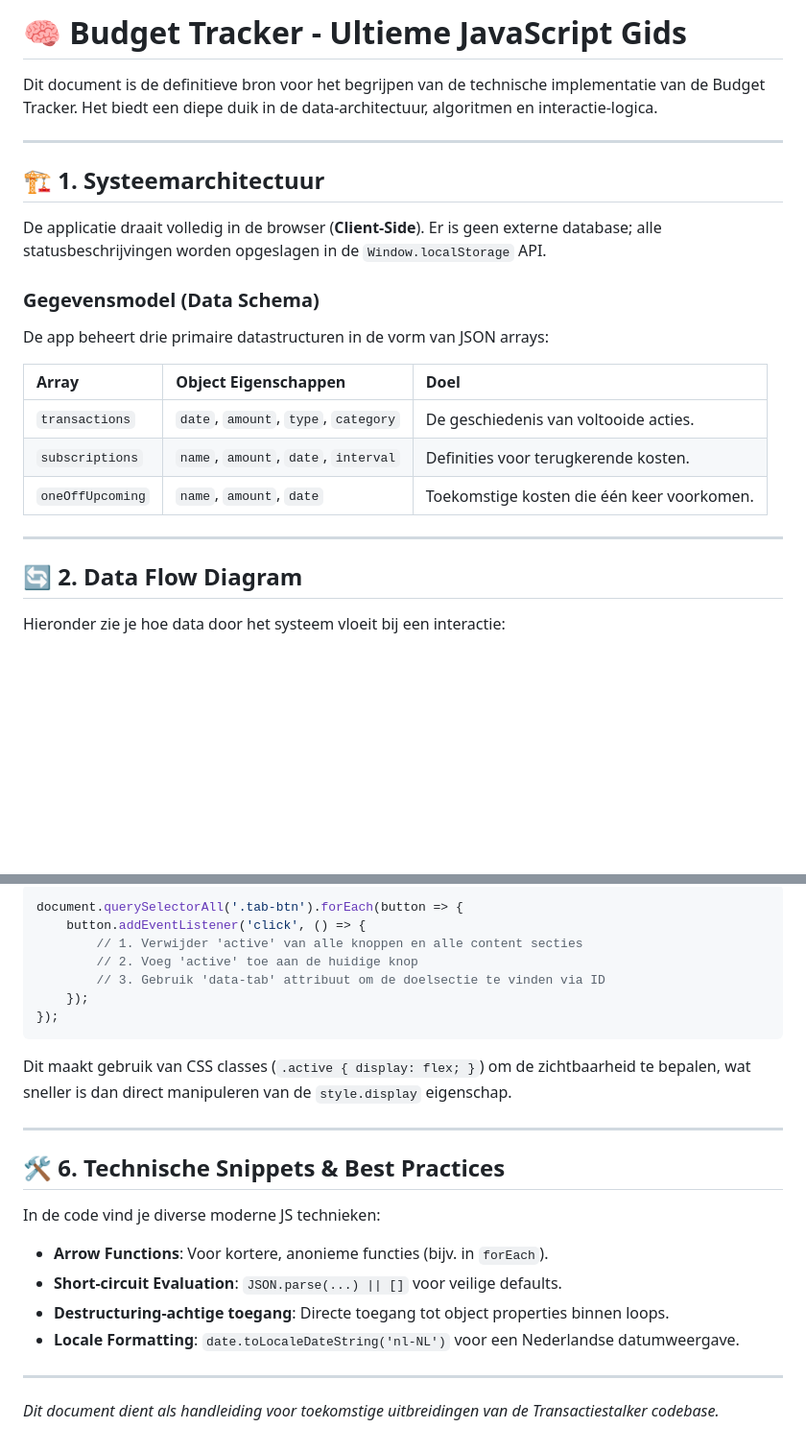
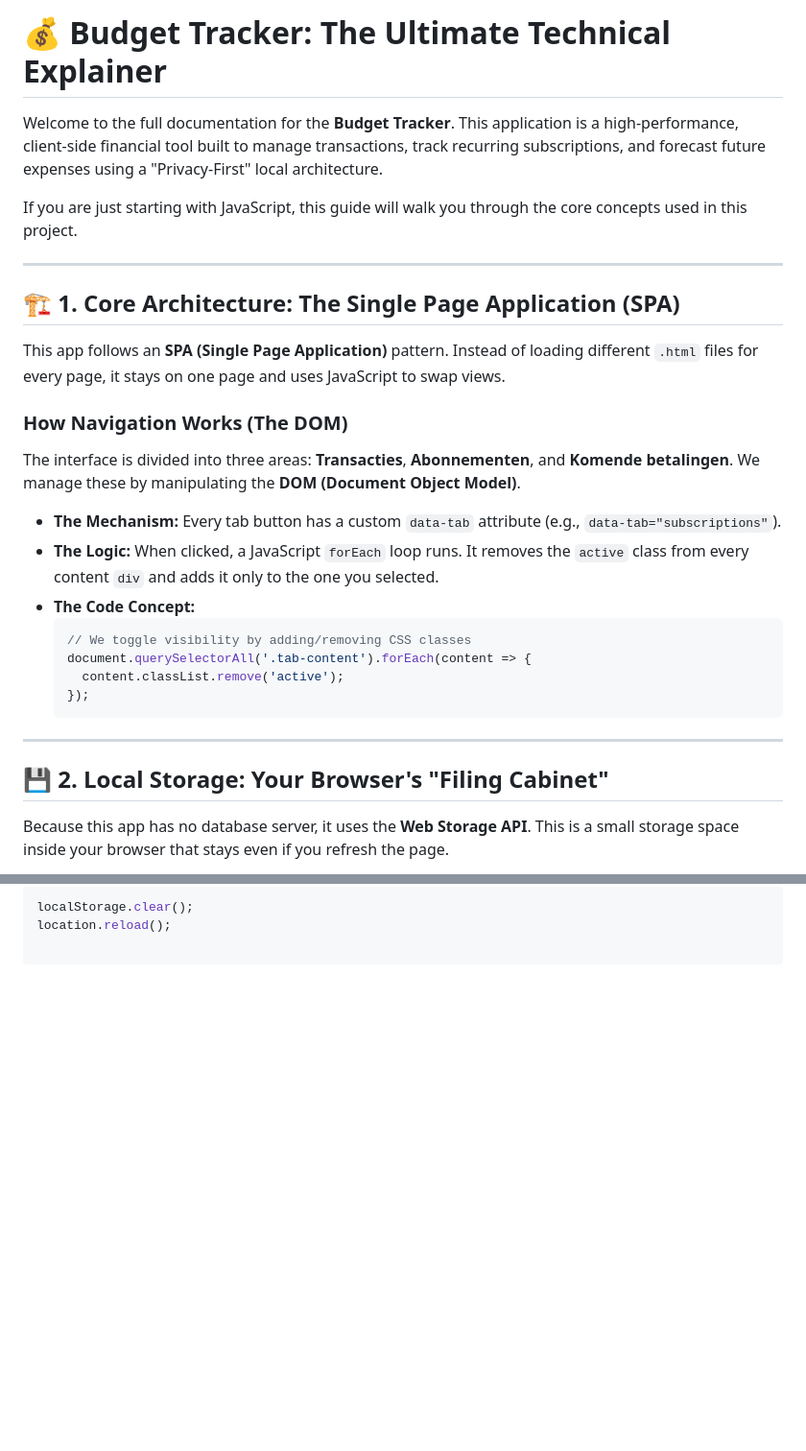
Before and after one commit to sayoridevNL/transactiestalker, a Markdown page: README_JS.md, 2 parts joined by grey strips. Shown at 96% size. Rendered like a GitHub page; blank space fills up the shorter version.

````diff
--- a/README_JS.md
+++ b/README_JS.md
@@ -1,25 +1,32 @@
-# 🧠 Budget Tracker - Ultieme JavaScript Gids
+# 💰 Budget Tracker: The Ultimate Technical Explainer
 
-Dit document is de definitieve bron voor het begrijpen van de technische implementatie van de Budget Tracker. Het biedt een diepe duik in de data-architectuur, algoritmen en interactie-logica.
+Welcome to the full documentation for the **Budget Tracker**. This application is a high-performance, client-side financial tool built to manage transactions, track recurring subscriptions, and forecast future expenses using a "Privacy-First" local architecture.
+
+If you are just starting with JavaScript, this guide will walk you through the core concepts used in this project.
 
 ---
 
-## 🏗️ 1. Systeemarchitectuur
+## 🏗️ 1. Core Architecture: The Single Page Application (SPA)
 
-De applicatie draait volledig in de browser (**Client-Side**). Er is geen externe database; alle statusbeschrijvingen worden opgeslagen in de `Window.localStorage` API.
+This app follows an **SPA (Single Page Application)** pattern. Instead of loading different `.html` files for every page, it stays on one page and uses JavaScript to swap views.
 
-### Gegevensmodel (Data Schema)
-De app beheert drie primaire datastructuren in de vorm van JSON arrays:
+### How Navigation Works (The DOM)
 
-| Array | Object Eigenschappen | Doel |
-| :--- | :--- | :--- |
-| `transactions` | `date`, `amount`, `type`, `category` | De geschiedenis van voltooide acties. |
-| `subscriptions` | `name`, `amount`, `date`, `interval` | Definities voor terugkerende kosten. |
-| `oneOffUpcoming` | `name`, `amount`, `date` | Toekomstige kosten die één keer voorkomen. |
+The interface is divided into three areas: **Transacties**, **Abonnementen**, and **Komende betalingen**. We manage these by manipulating the **DOM (Document Object Model)**.
+
+* **The Mechanism:** Every tab button has a custom `data-tab` attribute (e.g., `data-tab="subscriptions"`).
+* **The Logic:** When clicked, a JavaScript `forEach` loop runs. It removes the `active` class from every content `div` and adds it only to the one you selected.
+* **The Code Concept:**
+    ```javascript
+    // We toggle visibility by adding/removing CSS classes
+    document.querySelectorAll('.tab-content').forEach(content => {
+      content.classList.remove('active');
+    });
+    ```
 
 ---
 
-## 🔄 2. Data Flow Diagram
+## 💾 2. Local Storage: Your Browser's "Filing Cabinet"
 
-Hieronder zie je hoe data door het systeem vloeit bij een interactie:
+Because this app has no database server, it uses the **Web Storage API**. This is a small storage space inside your browser that stays even if you refresh the page.
 
@@ -104,25 +101,4 @@ Het tab-systeem is ontworpen om lichtgewicht te zijn zonder externe bibliotheek.
 
 ```javascript
-document.querySelectorAll('.tab-btn').forEach(button => {
-    button.addEventListener('click', () => {
-        // 1. Verwijder 'active' van alle knoppen en alle content secties
-        // 2. Voeg 'active' toe aan de huidige knop
-        // 3. Gebruik 'data-tab' attribuut om de doelsectie te vinden via ID
-    });
-});
-```
-Dit maakt gebruik van CSS classes (`.active { display: flex; }`) om de zichtbaarheid te bepalen, wat sneller is dan direct manipuleren van de `style.display` eigenschap.
-
----
-
-## 🛠️ 6. Technische Snippets & Best Practices
-In de code vind je diverse moderne JS technieken:
-
-- **Arrow Functions**: Voor kortere, anonieme functies (bijv. in `forEach`).
-- **Short-circuit Evaluation**: `JSON.parse(...) || []` voor veilige defaults.
-- **Destructuring-achtige toegang**: Directe toegang tot object properties binnen loops.
-- **Locale Formatting**: `date.toLocaleDateString('nl-NL')` voor een Nederlandse datumweergave.
-
----
-
-*Dit document dient als handleiding voor toekomstige uitbreidingen van de Transactiestalker codebase.*
+localStorage.clear();
+location.reload();
````
Also changed, not shown: other parts of README_JS.md (+46 -56 lines).
